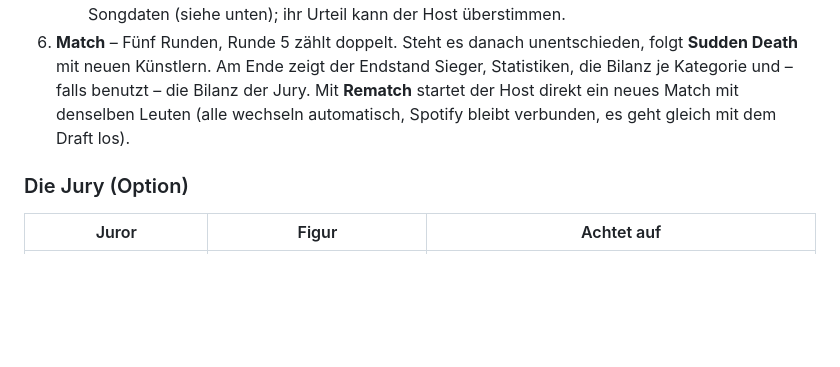
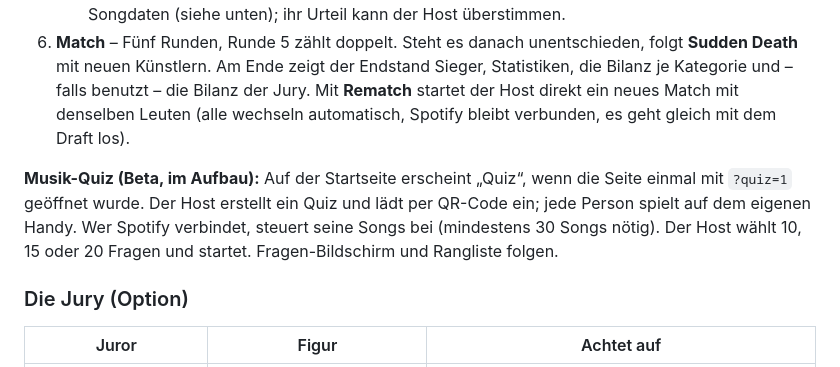
Before and after one commit to MonkeyDsvakidan/MusicBattle, a Markdown page: README.md, the part around the change. Rendered like a GitHub page; blank space fills up the shorter version.

Commit message:
docs: 7.5 abgehakt, Quiz-Lobby und Beta-Schalter beschrieben
Co-Authored-By: Claude Opus 5.5 <noreply@anthropic.com>

```diff
--- a/README.md
+++ b/README.md
@@ -21,6 +21,8 @@ Browser-Spiel für zwei Spieler: Künstler aus dem eigenen Spotify draften, pro
    - Pro Kategorie gewinnt die Mehrheit, Gleichstand zählt für keinen. Wer mehr Kategorien gewinnt, gewinnt die Runde – die Kategorien werden nacheinander aufgedeckt, danach der Gürtel „Runde an …“. Steht es gleich, wählt der Host den Rundensieger.
    - Option für den Host (ohne Juroren, solange noch niemand abgestimmt hat): **„Stattdessen Die Jury urteilen lassen“** – fünf automatische Juroren bewerten die Songs anhand gesammelter Songdaten (siehe unten); ihr Urteil kann der Host überstimmen.
 6. **Match** – Fünf Runden, Runde 5 zählt doppelt. Steht es danach unentschieden, folgt **Sudden Death** mit neuen Künstlern. Am Ende zeigt der Endstand Sieger, Statistiken, die Bilanz je Kategorie und – falls benutzt – die Bilanz der Jury. Mit **Rematch** startet der Host direkt ein neues Match mit denselben Leuten (alle wechseln automatisch, Spotify bleibt verbunden, es geht gleich mit dem Draft los).
+
+**Musik-Quiz (Beta, im Aufbau):** Auf der Startseite erscheint „Quiz“, wenn die Seite einmal mit `?quiz=1` geöffnet wurde. Der Host erstellt ein Quiz und lädt per QR-Code ein; jede Person spielt auf dem eigenen Handy. Wer Spotify verbindet, steuert seine Songs bei (mindestens 30 Songs nötig). Der Host wählt 10, 15 oder 20 Fragen und startet. Fragen-Bildschirm und Rangliste folgen.
 
 ### Die Jury (Option)
 
```
Also changed, not shown: CLAUDE.md (+2 -1 lines), ROADMAP.md (+6 -2 lines).
